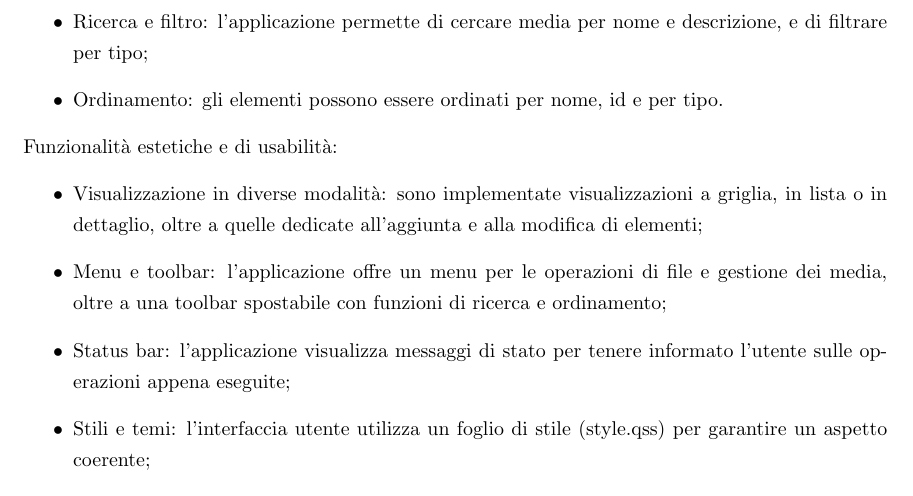
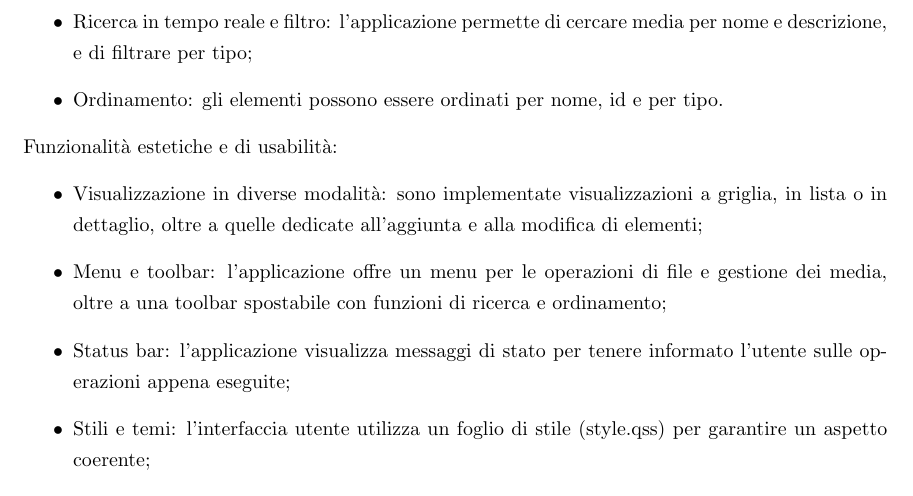
Before and after one commit to MattWasBwoken/Vapor, a LaTeX document (Relazione/relazione.tex): part of page 6 of 7, cut so that both start at the same text. Compiled offline with pdfLaTeX.

Commit message:
updated relazione

```diff
--- a/Relazione/relazione.tex
+++ b/Relazione/relazione.tex
@@ -66,7 +66,7 @@ Vapor offre una serie di funzionalità aggiuntive oltre a quelle richieste dalle
 \\Funzionalità principali:
 \begin{itemize}
     \item Gestione di quattro tipi di media: ogni tipo di media ha attributi specifici e una visualizzazione personalizzata;
-    \item Ricerca e filtro: l'applicazione permette di cercare media per nome e descrizione, e di filtrare per tipo;
+    \item Ricerca in tempo reale e filtro: l'applicazione permette di cercare media per nome e descrizione, e di filtrare per tipo;
     \item Ordinamento: gli elementi possono essere ordinati per nome, id e per tipo.
 \end{itemize}
 Funzionalità estetiche e di usabilità:
```
Also changed, not shown: Relazione/relazione.pdf.
